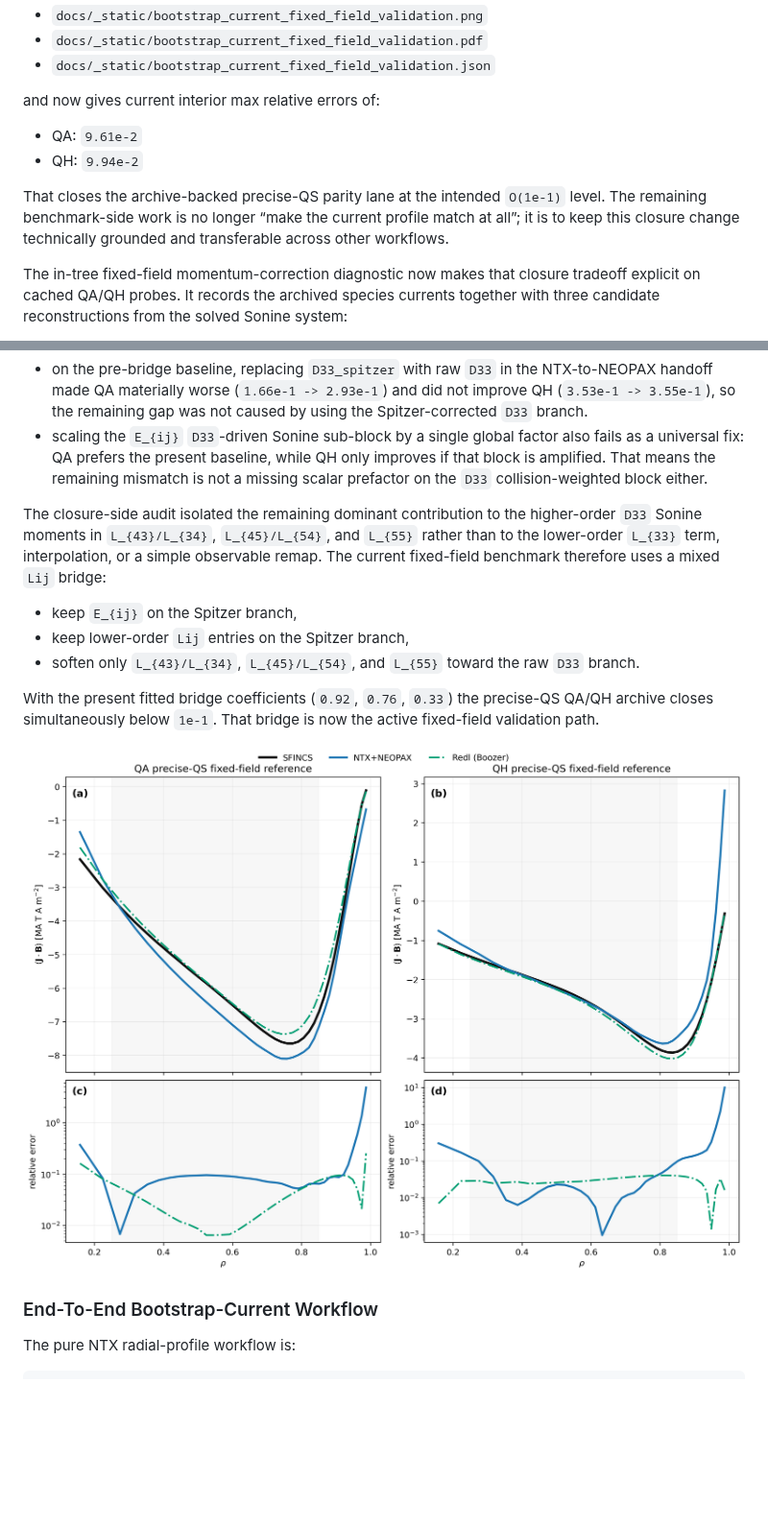
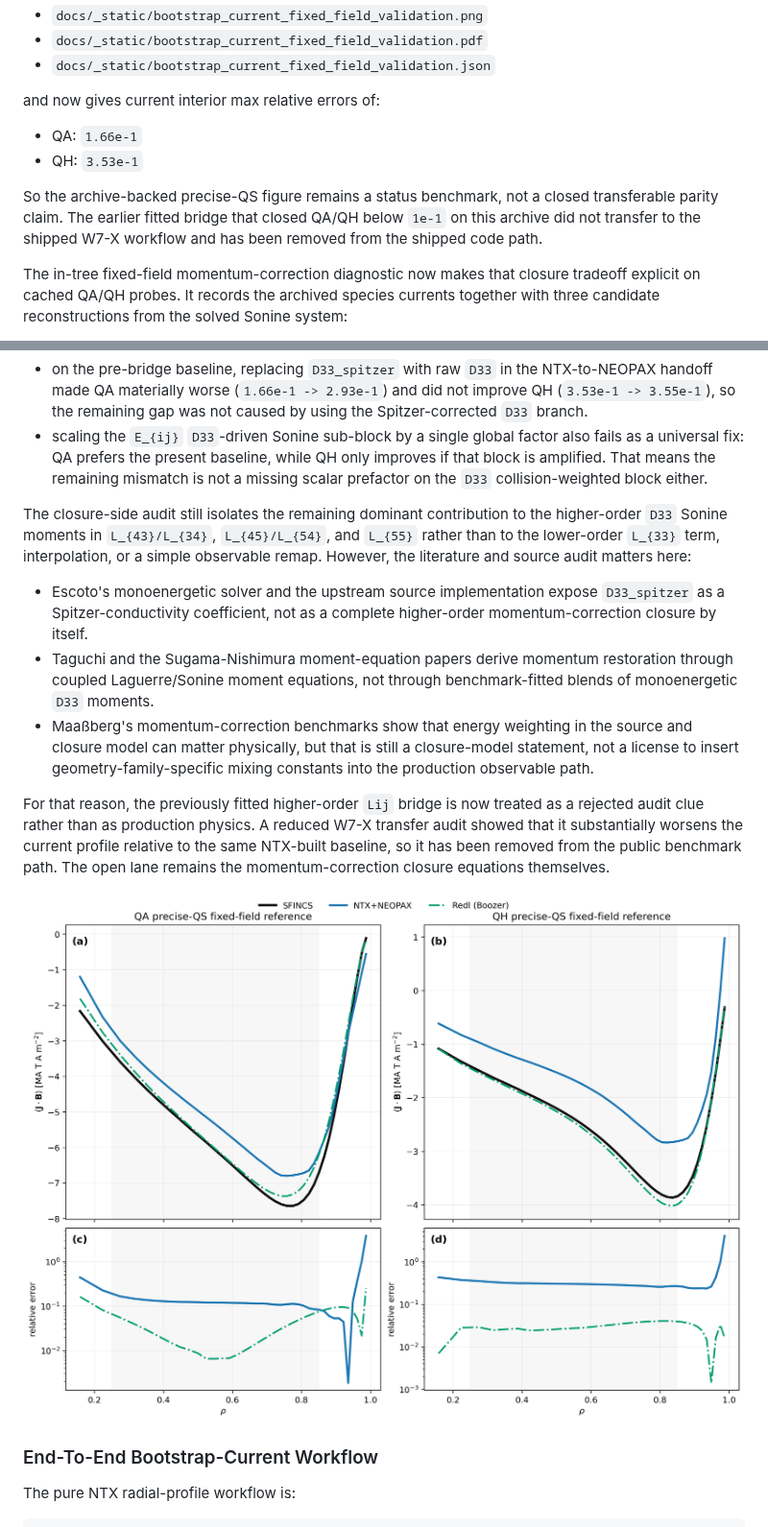
Before and after one commit to uwplasma/NTX, a Markdown page: docs/validation.md, 2 parts joined by grey strips. Shown at 96% size. Drawn GitHub-style; pictures changed too: docs/_static/bootstrap_current_fixed_field_validation.png; blank space fills up the shorter version.

```diff
--- a/docs/validation.md
+++ b/docs/validation.md
@@ -196,13 +196,13 @@ interpretation, the present archive-backed fixed-field benchmark writes:
 
 and now gives current interior max relative errors of:
 
-- QA: `9.61e-2`
-- QH: `9.94e-2`
+- QA: `1.66e-1`
+- QH: `3.53e-1`
 
-That closes the archive-backed precise-QS parity lane at the intended
-`O(1e-1)` level. The remaining benchmark-side work is no longer “make the
-current profile match at all”; it is to keep this closure change technically
-grounded and transferable across other workflows.
+So the archive-backed precise-QS figure remains a status benchmark, not a
+closed transferable parity claim. The earlier fitted bridge that closed QA/QH
+below `1e-1` on this archive did not transfer to the shipped W7-X workflow and
+has been removed from the shipped code path.
 
 The in-tree fixed-field momentum-correction diagnostic now makes that closure
 tradeoff explicit on cached QA/QH probes. It records the archived species
@@ -239,20 +239,28 @@ Two further closure-side checks now rule out the next obvious shortcuts:
   improves if that block is amplified. That means the remaining mismatch is not
   a missing scalar prefactor on the `D33` collision-weighted block either.
 
-The closure-side audit isolated the remaining dominant contribution to the
+The closure-side audit still isolates the remaining dominant contribution to the
 higher-order `D33` Sonine moments in `L_{43}/L_{34}`, `L_{45}/L_{54}`, and
 `L_{55}` rather than to the lower-order `L_{33}` term, interpolation, or a
-simple observable remap. The current fixed-field benchmark therefore uses a
-mixed `Lij` bridge:
+simple observable remap. However, the literature and source audit matters here:
 
-- keep `E_{ij}` on the Spitzer branch,
-- keep lower-order `Lij` entries on the Spitzer branch,
-- soften only `L_{43}/L_{34}`, `L_{45}/L_{54}`, and `L_{55}` toward the raw
-  `D33` branch.
+- Escoto's monoenergetic solver and the upstream source implementation expose
+  `D33_spitzer` as a Spitzer-conductivity coefficient, not as a complete
+  higher-order momentum-correction closure by itself.
+- Taguchi and the Sugama-Nishimura moment-equation papers derive momentum
+  restoration through coupled Laguerre/Sonine moment equations, not through
+  benchmark-fitted blends of monoenergetic `D33` moments.
+- Maaßberg's momentum-correction benchmarks show that energy weighting in the
+  source and closure model can matter physically, but that is still a
+  closure-model statement, not a license to insert geometry-family-specific
+  mixing constants into the production observable path.
 
-With the present fitted bridge coefficients (`0.92`, `0.76`, `0.33`) the
-precise-QS QA/QH archive closes simultaneously below `1e-1`. That bridge is
-now the active fixed-field validation path.
+For that reason, the previously fitted higher-order `Lij` bridge is now treated
+as a rejected audit clue rather than as production physics. A reduced W7-X
+transfer audit showed that it substantially worsens the current profile
+relative to the same NTX-built baseline, so it has been removed from the public
+benchmark path. The open lane remains the momentum-correction closure
+equations themselves.
 
 ![Fixed-field precise-QS bootstrap-current benchmark](_static/bootstrap_current_fixed_field_validation.png)
 
```
Also changed, not shown: README.md (+11 -7 lines), plan.md (+23 -15 lines), 6 other files.
